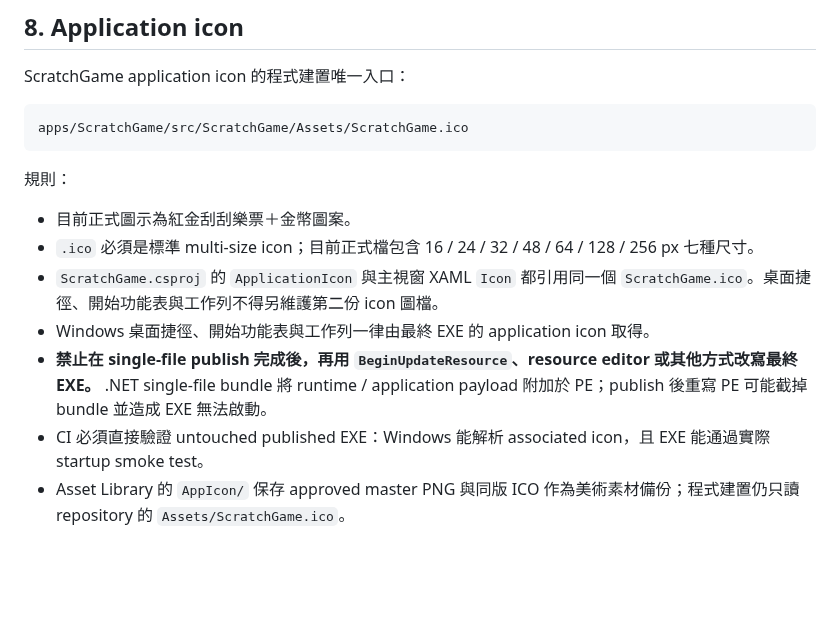
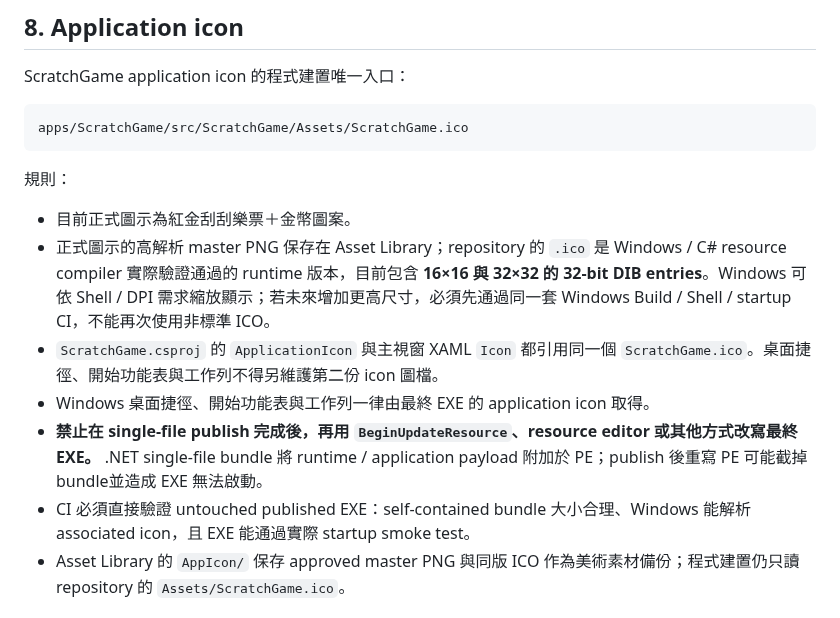
Before and after one commit to simonliu1118-byte/sandbox, a Markdown page: apps/ScratchGame/UI_ASSET_SPEC.md, the part around the change. GitHub-like rendering; blank space fills up the shorter version.

Commit message:
docs(ScratchGame): align icon spec with compiler-verified ICO

```diff
--- a/apps/ScratchGame/UI_ASSET_SPEC.md
+++ b/apps/ScratchGame/UI_ASSET_SPEC.md
@@ -112,11 +112,11 @@ apps/ScratchGame/src/ScratchGame/Assets/ScratchGame.ico
 規則：
 
 - 目前正式圖示為紅金刮刮樂票＋金幣圖案。
-- `.ico` 必須是標準 multi-size icon；目前正式檔包含 16 / 24 / 32 / 48 / 64 / 128 / 256 px 七種尺寸。
+- 正式圖示的高解析 master PNG 保存在 Asset Library；repository 的 `.ico` 是 Windows / C# resource compiler 實際驗證通過的 runtime 版本，目前包含 **16×16 與 32×32 的 32-bit DIB entries**。Windows 可依 Shell / DPI 需求縮放顯示；若未來增加更高尺寸，必須先通過同一套 Windows Build / Shell / startup CI，不能再次使用非標準 ICO。
 - `ScratchGame.csproj` 的 `ApplicationIcon` 與主視窗 XAML `Icon` 都引用同一個 `ScratchGame.ico`。桌面捷徑、開始功能表與工作列不得另維護第二份 icon 圖檔。
 - Windows 桌面捷徑、開始功能表與工作列一律由最終 EXE 的 application icon 取得。
-- **禁止在 single-file publish 完成後，再用 `BeginUpdateResource`、resource editor 或其他方式改寫最終 EXE。** .NET single-file bundle 將 runtime / application payload 附加於 PE；publish 後重寫 PE 可能截掉 bundle 並造成 EXE 無法啟動。
-- CI 必須直接驗證 untouched published EXE：Windows 能解析 associated icon，且 EXE 能通過實際 startup smoke test。
+- **禁止在 single-file publish 完成後，再用 `BeginUpdateResource`、resource editor 或其他方式改寫最終 EXE。** .NET single-file bundle 將 runtime / application payload 附加於 PE；publish 後重寫 PE 可能截掉 bundle並造成 EXE 無法啟動。
+- CI 必須直接驗證 untouched published EXE：self-contained bundle 大小合理、Windows 能解析 associated icon，且 EXE 能通過實際 startup smoke test。
 - Asset Library 的 `AppIcon/` 保存 approved master PNG 與同版 ICO 作為美術素材備份；程式建置仍只讀 repository 的 `Assets/ScratchGame.ico`。
 
 ## 9. Packaging
```
